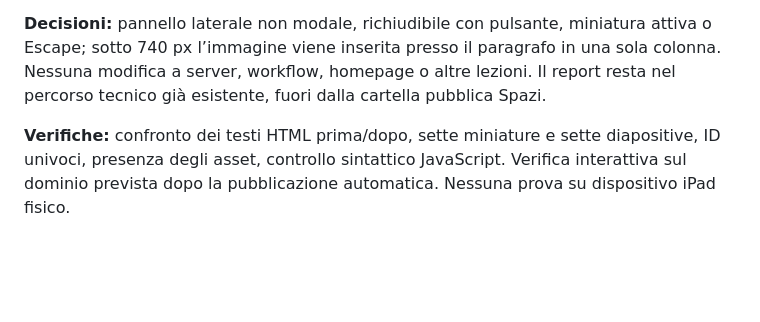
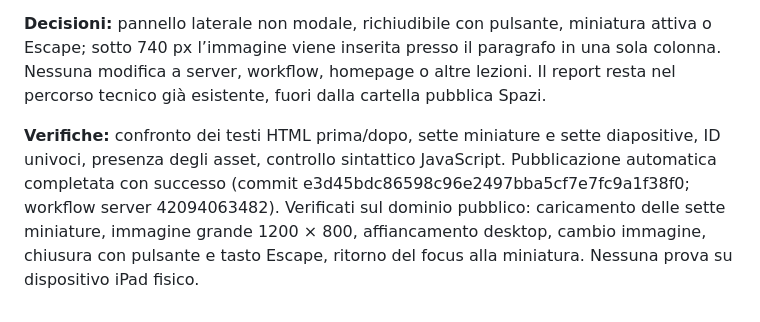
Before and after one commit to gb69prof/gbprof-home, a Markdown page: reports/laboratorio-letteratura/REPORT.md, the part around the change. Drawn GitHub-style; blank space fills up the shorter version.

Commit message:
Registra le verifiche della lettura con immagini affiancate

```diff
--- a/reports/laboratorio-letteratura/REPORT.md
+++ b/reports/laboratorio-letteratura/REPORT.md
@@ -41,4 +41,4 @@ Pubblicazione limitata a presentazione, metodo e programma per autori. Tutte le
 
 **Decisioni:** pannello laterale non modale, richiudibile con pulsante, miniatura attiva o Escape; sotto 740 px l’immagine viene inserita presso il paragrafo in una sola colonna. Nessuna modifica a server, workflow, homepage o altre lezioni. Il report resta nel percorso tecnico già esistente, fuori dalla cartella pubblica Spazi.
 
-**Verifiche:** confronto dei testi HTML prima/dopo, sette miniature e sette diapositive, ID univoci, presenza degli asset, controllo sintattico JavaScript. Verifica interattiva sul dominio prevista dopo la pubblicazione automatica. Nessuna prova su dispositivo iPad fisico.
+**Verifiche:** confronto dei testi HTML prima/dopo, sette miniature e sette diapositive, ID univoci, presenza degli asset, controllo sintattico JavaScript. Pubblicazione automatica completata con successo (commit e3d45bdc86598c96e2497bba5cf7e7fc9a1f38f0; workflow server 42094063482). Verificati sul dominio pubblico: caricamento delle sette miniature, immagine grande 1200 × 800, affiancamento desktop, cambio immagine, chiusura con pulsante e tasto Escape, ritorno del focus alla miniatura. Nessuna prova su dispositivo iPad fisico.
```
